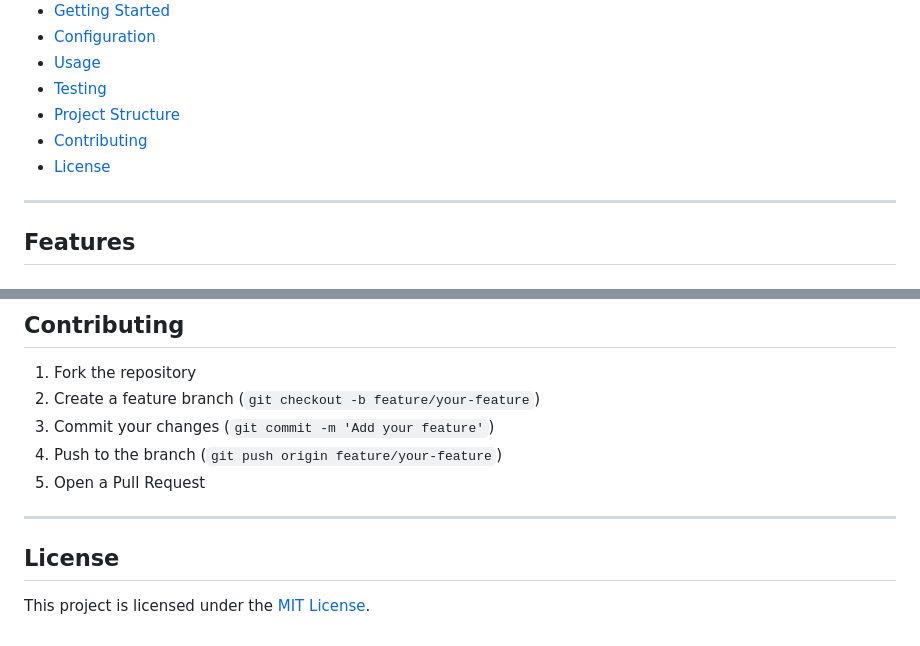
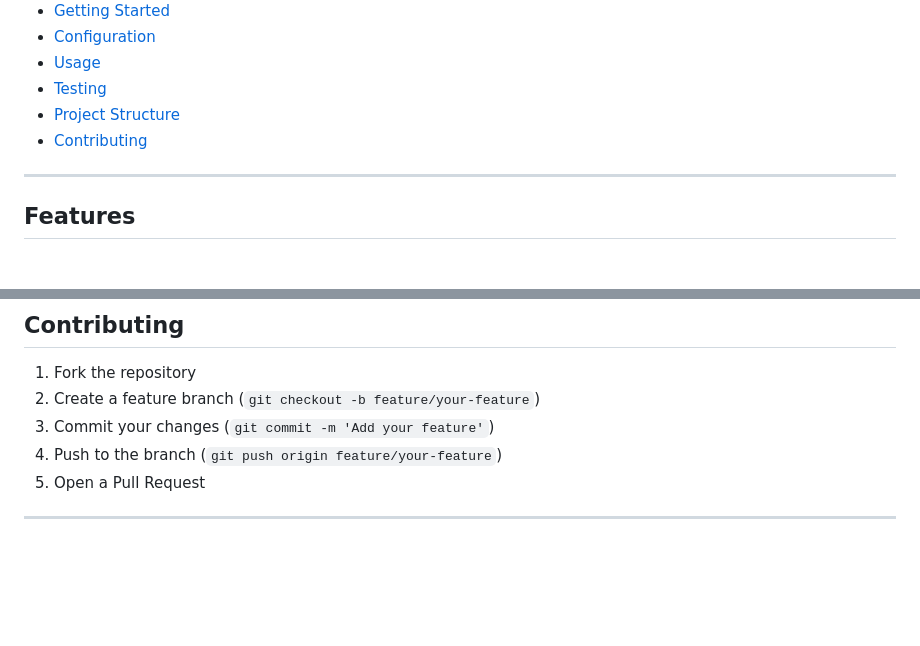
Before and after one commit to Frederick-Teye/InternshipManagementSystem, a Markdown page: README.md, 2 parts joined by grey strips. GitHub-like rendering; blank space fills up the shorter version.

Commit message:
Remove the license from the README.md file

```diff
--- a/README.md
+++ b/README.md
@@ -18,7 +18,6 @@ A comprehensive Django-based platform for hospitals and organisations to manage
 - [Testing](#testing)
 - [Project Structure](#project-structure)
 - [Contributing](#contributing)
-- [License](#license)
 
 ---
 
@@ -350,7 +349,3 @@ internship_management_system/
 5. Open a Pull Request
 
 ---
-
-## License
-
-This project is licensed under the [MIT License](LICENSE).
```
